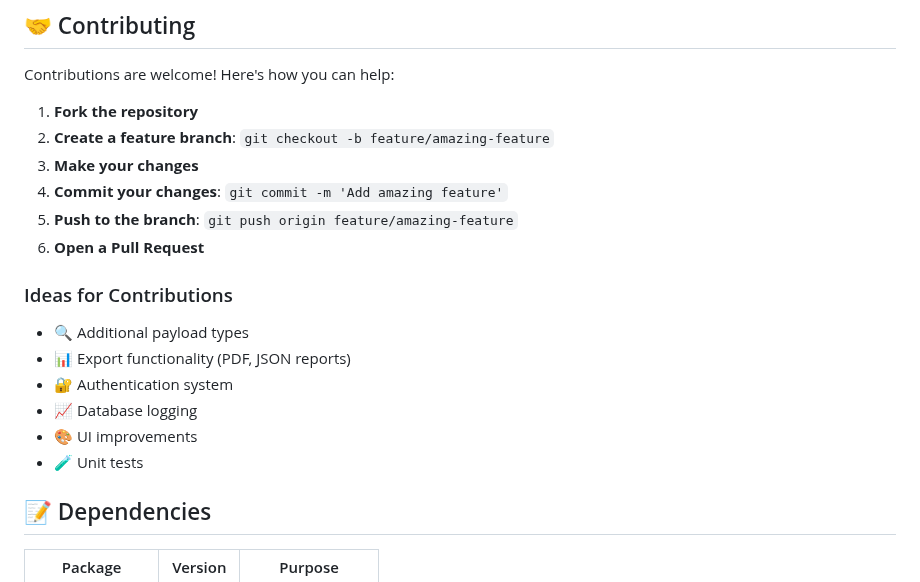
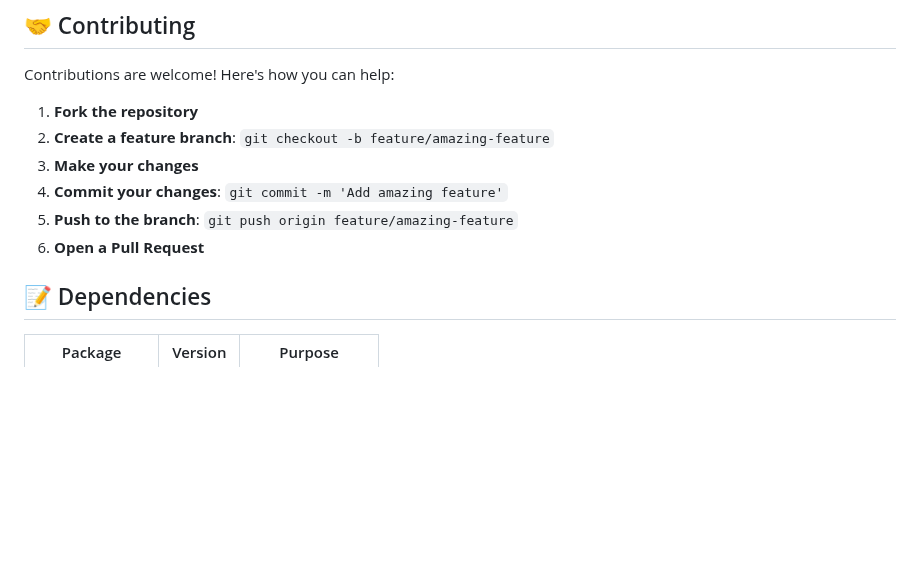
Before and after one commit to DineshGavai/SQL-Injection-Scanner, a Markdown page: README.md, the part around the change. Rendered like a GitHub page; blank space fills up the shorter version.

```diff
--- a/README.md
+++ b/README.md
@@ -169,14 +169,6 @@ Contributions are welcome! Here's how you can help:
 5. **Push to the branch**: `git push origin feature/amazing-feature`
 6. **Open a Pull Request**
 
-### Ideas for Contributions
-
-- 🔍 Additional payload types
-- 📊 Export functionality (PDF, JSON reports)
-- 🔐 Authentication system
-- 📈 Database logging
-- 🎨 UI improvements
-- 🧪 Unit tests
 
 ## 📝 Dependencies
 
```
